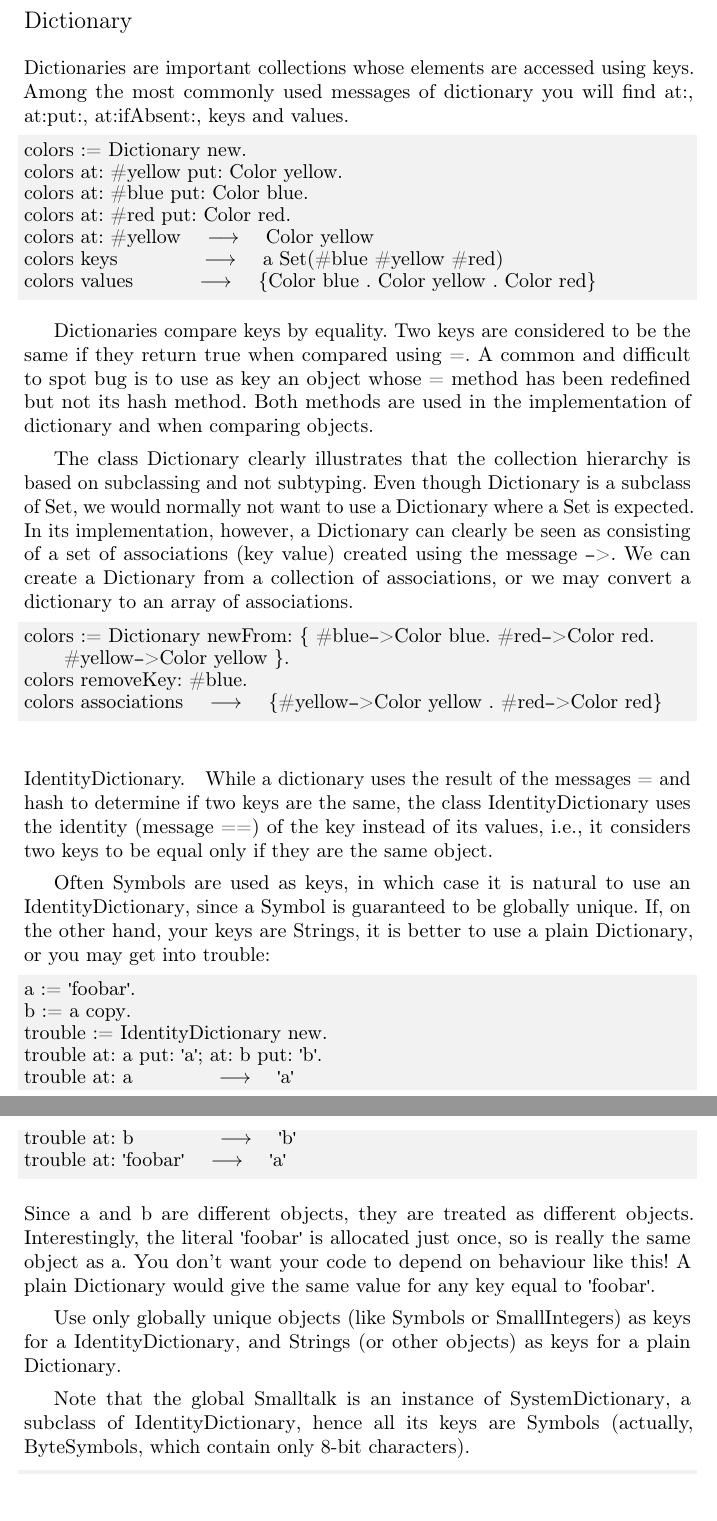
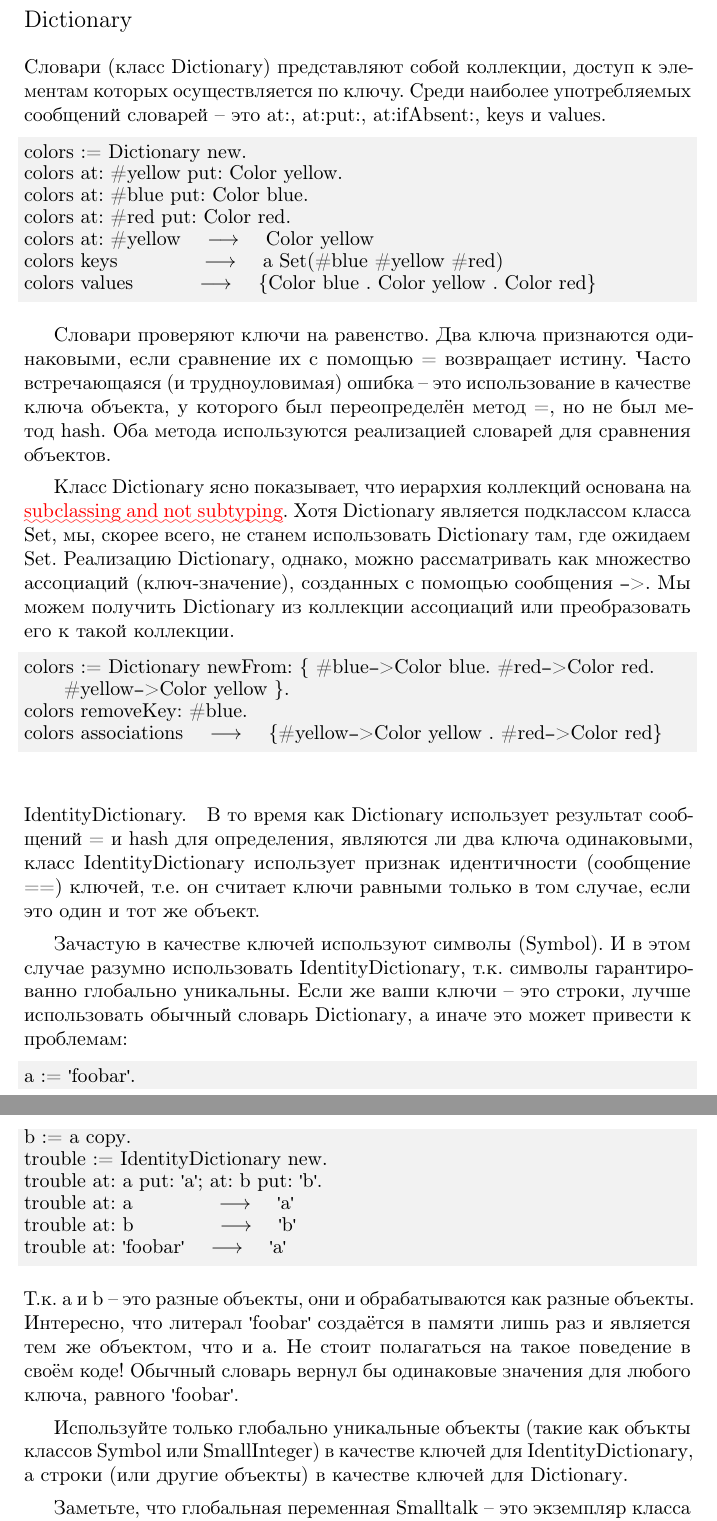
Before and after one commit to RussianSmalltalk/pharo-by-example-ru, a LaTeX book (Collections/Collections.tex): two parts of pages 11 and 12 of 23, joined at a grey line, cut so that both start at the same text, the shorter picture padded with empty space. Compiled offline with pdfLaTeX.

Commit message:
Finished subsection about dictionaries

```diff
--- a/Collections/Collections.tex
+++ b/Collections/Collections.tex
@@ -543,9 +543,12 @@ Interval from: 1 to: 100 --> (1 to: 100)
 \end{code}
 
 %---------------------------------------------------------
+%\subsection{Dictionary}
 \subsection{Dictionary}
-Dictionaries are important collections whose elements are accessed using keys.
-Among the most commonly used messages of dictionary you will find \mthind{Dictionary}{at:}, \mthind{Dictionary}{at:put:}, \mthind{Dictionary}{at:ifAbsent:}, \mthind{Dictionary}{keys} and \mthind{Dictionary}{values}.
+%Dictionaries are important collections whose elements are accessed using keys.
+Словари (класс Dictionary) представляют собой коллекции, доступ к элементам которых осуществляется по ключу.
+%Among the most commonly used messages of dictionary you will find \mthind{Dictionary}{at:}, \mthind{Dictionary}{at:put:}, \mthind{Dictionary}{at:ifAbsent:}, \mthind{Dictionary}{keys} and \mthind{Dictionary}{values}.
+Среди наиболее употребляемых сообщений словарей -- это \mthind{Dictionary}{at:}, \mthind{Dictionary}{at:put:}, \mthind{Dictionary}{at:ifAbsent:}, \mthind{Dictionary}{keys} и \mthind{Dictionary}{values}.
 \seeindex{keys}{Dictionary, keys}
 \seeindex{values}{Dictionary, values}
 
@@ -559,10 +562,12 @@ colors keys          --> a Set(#blue #yellow #red)
 colors values       --> {Color blue . Color yellow . Color red}
 \end{code}
 
-Dictionaries compare keys by equality. Two keys are considered to be the same if they return true when compared using \ct{=}. A common and difficult to spot bug is to use as key an object whose \ct{=} method has been redefined but not its \ct{hash} method. Both methods are used in the implementation of dictionary and when comparing objects.
+%Dictionaries compare keys by equality. Two keys are considered to be the same if they return true when compared using \ct{=}. A common and difficult to spot bug is to use as key an object whose \ct{=} method has been redefined but not its \ct{hash} method. Both methods are used in the implementation of dictionary and when comparing objects.
+Словари проверяют ключи на равенство. Два ключа признаются одинаковыми, если сравнение их с помощью \ct{=} возвращает истину. Часто встречающаяся (и трудноуловимая) ошибка -- это использование в качестве ключа объекта, у которого был переопределён метод \ct{=}, но не был метод \ct{hash}. Оба метода используются реализацией словарей для сравнения объектов.
 \index{Dictionary!overriding \ct{=} and \ct{hash}}
 
-The class \clsindmain{Dictionary} clearly illustrates that the collection hierarchy is based on subclassing and not subtyping.  Even though \ct{Dictionary} is a subclass of \clsind{Set}, we would normally not want to use a \ct{Dictionary} where a \ct{Set} is expected. In its implementation, however, a \ct{Dictionary} can clearly be seen as consisting of a set of associations (key value) created using the message \mthind{Object}{->}. We can create a \ct{Dictionary} from a collection of associations, or we may convert a dictionary to an array of associations.
+%The class \clsindmain{Dictionary} clearly illustrates that the collection hierarchy is based on subclassing and not subtyping.  Even though \ct{Dictionary} is a subclass of \clsind{Set}, we would normally not want to use a \ct{Dictionary} where a \ct{Set} is expected. In its implementation, however, a \ct{Dictionary} can clearly be seen as consisting of a set of associations (key value) created using the message \mthind{Object}{->}. We can create a \ct{Dictionary} from a collection of associations, or we may convert a dictionary to an array of associations.
+Класс \clsindmain{Dictionary} ясно показывает, что иерархия коллекций основана на \ugh{subclassing and not subtyping}. Хотя \ct{Dictionary} является подклассом класса \clsind{Set}, мы, скорее всего, не станем использовать \ct{Dictionary} там, где ожидаем \ct{Set}. Реализацию \ct{Dictionary}, однако, можно рассматривать как множество ассоциаций (ключ-значение), созданных с помощью сообщения \mthind{Object}{->}. Мы можем получить \ct{Dictionary} из коллекции ассоциаций или преобразовать его к такой коллекции.
 \seeindex{association}{Object, \ct{->}}
 
 \needlines{5}
@@ -572,11 +577,15 @@ colors removeKey: #blue.
 colors associations --> {#yellow->Color yellow . #red->Color red}
 \end{code}
 
+%\paragraph{IdentityDictionary.}
 \paragraph{IdentityDictionary.}
-While a dictionary uses the result of the messages \ct{=} and \ct{hash} to determine if two keys are the same, the class \clsindmain{IdentityDictionary} uses the identity (message \mthind{ProtoObject}{==}) of the key instead of its values, \ie it considers two keys to be equal \emph{only} if they are the same object.
+%While a dictionary uses the result of the messages \ct{=} and \ct{hash} to determine if two keys are the same, the class \clsindmain{IdentityDictionary} uses the identity (message \mthind{ProtoObject}{==}) of the key instead of its values, \ie it considers two keys to be equal \emph{only} if they are the same object.
+В то время как \clsind{Dictionary} использует результат сообщений \ct{=} и \ct{hash} для определения, являются ли два ключа одинаковыми, класс \clsindmain{IdentityDictionary} использует признак идентичности (сообщение \mthind{ProtoObject}{==}) ключей, т.е. он считает ключи равными \emph{только} в том случае, если это один и тот же объект.
 
-Often \ct{Symbol}s are used as keys, in which case it is natural to use an \ct{IdentityDictionary}, since a \clsind{Symbol} is guaranteed to be globally unique.
-If, on the other hand, your keys are \ct{String}s, it is better to use a plain \ct{Dictionary}, or you may get into trouble:
+%Often \ct{Symbol}s are used as keys, in which case it is natural to use an \ct{IdentityDictionary}, since a \clsind{Symbol} is guaranteed to be globally unique.
+Зачастую в качестве ключей используют символы (\ct{Symbol}). И в этом случае разумно использовать \ct{IdentityDictionary}, т.к. символы гарантированно глобально уникальны.
+%If, on the other hand, your keys are \ct{String}s, it is better to use a plain \ct{Dictionary}, or you may get into trouble:
+Если же ваши ключи -- это строки, лучше использовать обычный словарь \ct{Dictionary}, а иначе это может привести к проблемам:
 
 \begin{code}{@TEST | a b trouble |}
 a := 'foobar'.
@@ -589,15 +598,21 @@ trouble at: 'foobar' --> 'a'
 \end{code}
 
 \noindent
-Since \ct{a} and \ct{b} are different objects, they are treated as different objects.
-Interestingly, the literal \mbox{\ct{'foobar'}} is allocated just once, so is really the same object as \ct{a}.
-You don't want your code to depend on behaviour like this!
-A plain \ct{Dictionary} would give the same value for any key equal to \ct{'foobar'}.
+%Since \ct{a} and \ct{b} are different objects, they are treated as different objects.
+Т.к. \ct{a} и \ct{b} -- это разные объекты, они и обрабатываются как \emph{разные} объекты.
+%Interestingly, the literal \mbox{\ct{'foobar'}} is allocated just once, so is really the same object as \ct{a}.
+Интересно, что литерал \mbox{\ct{'foobar'}} создаётся в памяти лишь раз и является тем же объектом, что и \ct{a}.
+%You don't want your code to depend on behaviour like this!
+Не стоит полагаться на такое поведение в своём коде!
+%A plain \ct{Dictionary} would give the same value for any key equal to \ct{'foobar'}.
+Обычный словарь вернул бы одинаковые значения для любого ключа, равного \ct{'foobar'}.
 
-Use only globally unique objects (like \ct{Symbol}s or \ct{SmallInteger}s) as keys for a \ct{IdentityDictionary}, and \ct{String}s (or other objects) as keys for a plain \ct{Dictionary}.
+%Use only globally unique objects (like \ct{Symbol}s or \ct{SmallInteger}s) as keys for a \ct{IdentityDictionary}, and \ct{String}s (or other objects) as keys for a plain \ct{Dictionary}.
+Используйте только глобально уникальные объекты (такие как объкты классов \ct{Symbol} или \ct{SmallInteger}) в качестве ключей для \ct{IdentityDictionary}, а строки (или другие объекты) в качестве ключей для \ct{Dictionary}.
 
 
-Note that the global \glbind{Smalltalk} is an instance of \clsind{SystemDictionary}, a subclass of \ct{IdentityDictionary}, hence all its keys are \ct{Symbol}s (actually, \ct{ByteSymbol}s, which contain only 8-bit characters).
+%Note that the global \glbind{Smalltalk} is an instance of \clsind{SystemDictionary}, a subclass of \ct{IdentityDictionary}, hence all its keys are \ct{Symbol}s (actually, \ct{ByteSymbol}s, which contain only 8-bit characters).
+Заметьте, что глобальная переменная \glbind{Smalltalk} -- это экземпляр класса \clsind{SystemDictionary}, подкласса \ct{IdentityDictionary}, поэтому все его ключи -- символы (на самом деле это экземпляры класса \ct{ByteSymbol}, которые могут содержать только 8-ми битовые знаки).
 
 \begin{code}{@TEST}
 Smalltalk keys collect: [ :each | each class ] --> a Set(ByteSymbol)
```
Also changed, not shown: Collections/Collections.tex (7 more changed lines).
